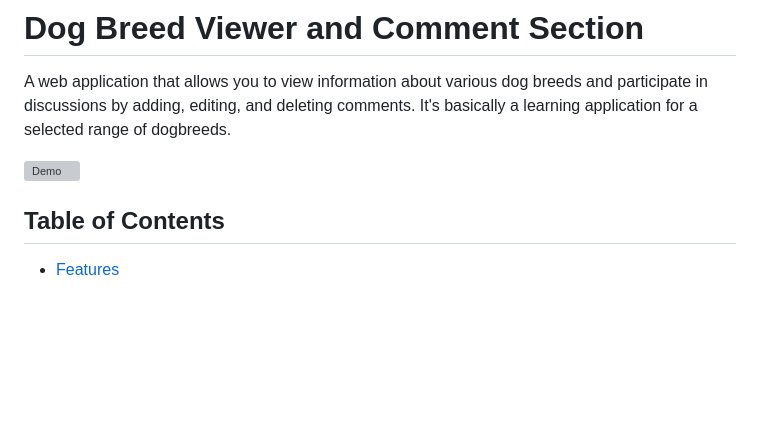
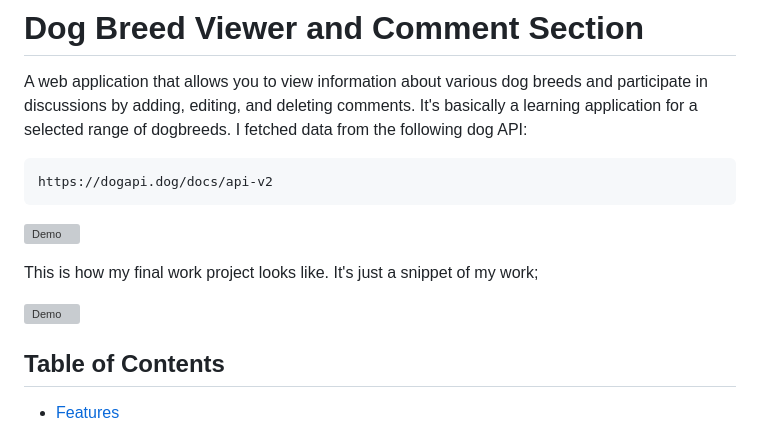
Before and after one commit to shekhs-murega/Phase-1-Project, a Markdown page: README.md, the part around the change printed below. Rendered like a GitHub page; blank space fills up the shorter version; grey boxes are pictures that could not be loaded.

Commit message:
Final README.md file

````diff
--- a/README.md
+++ b/README.md
@@ -4,9 +4,19 @@ You can have some fun and learn interesting dog facts. The website provides rand
 # Dog Breed Viewer and Comment Section
 
 A web application that allows you to view information about various dog breeds and participate in discussions by adding, editing, and deleting comments. It's basically a learning application for a selected range of dogbreeds.
+I fetched data from the following dog API:
+
+```bash
+https://dogapi.dog/docs/api-v2
+```
+
+![Demo](https://media.giphy.com/media/v1.Y2lkPTc5MGI3NjExaG16enE2enJzd24xZWkxbmpueXB4M3Q0bjhpY3NmYWF4ZWh0d2Q3aSZlcD12MV9pbnRlcm5hbF9naWZfYnlfaWQmY3Q9Zw/ee2CiNPQ6Pa9YS4Kws/giphy.gif)
 
 
-![Demo](https://media.giphy.com/media/v1.Y2lkPTc5MGI3NjExZnZzY2E4aWJxMW5yZ3l2M2hvNXZ5OThqcHZnZjV0bWhvemJoNmQ3MSZlcD12MV9pbnRlcm5hbF9naWZfYnlfaWQmY3Q9Zw/vBhClQEqpKZU5x8yd6/giphy.gif)
+This is how my final work project looks like. It's just a snippet of my work;
+
+
+![Demo](https://media.giphy.com/media/v1.Y2lkPTc5MGI3NjExdXJ3NGl3dDB3NnFnOTh5Z205MWc4NTQ0bGJ5dWtkYzExcDZidHhqMyZlcD12MV9pbnRlcm5hbF9naWZfYnlfaWQmY3Q9Zw/zrlCT6ow0vs6KteBz2/giphy.gif)
 
 ## Table of Contents
 
````
Also changed, not shown: other parts of README.md (+0 -6 lines).
